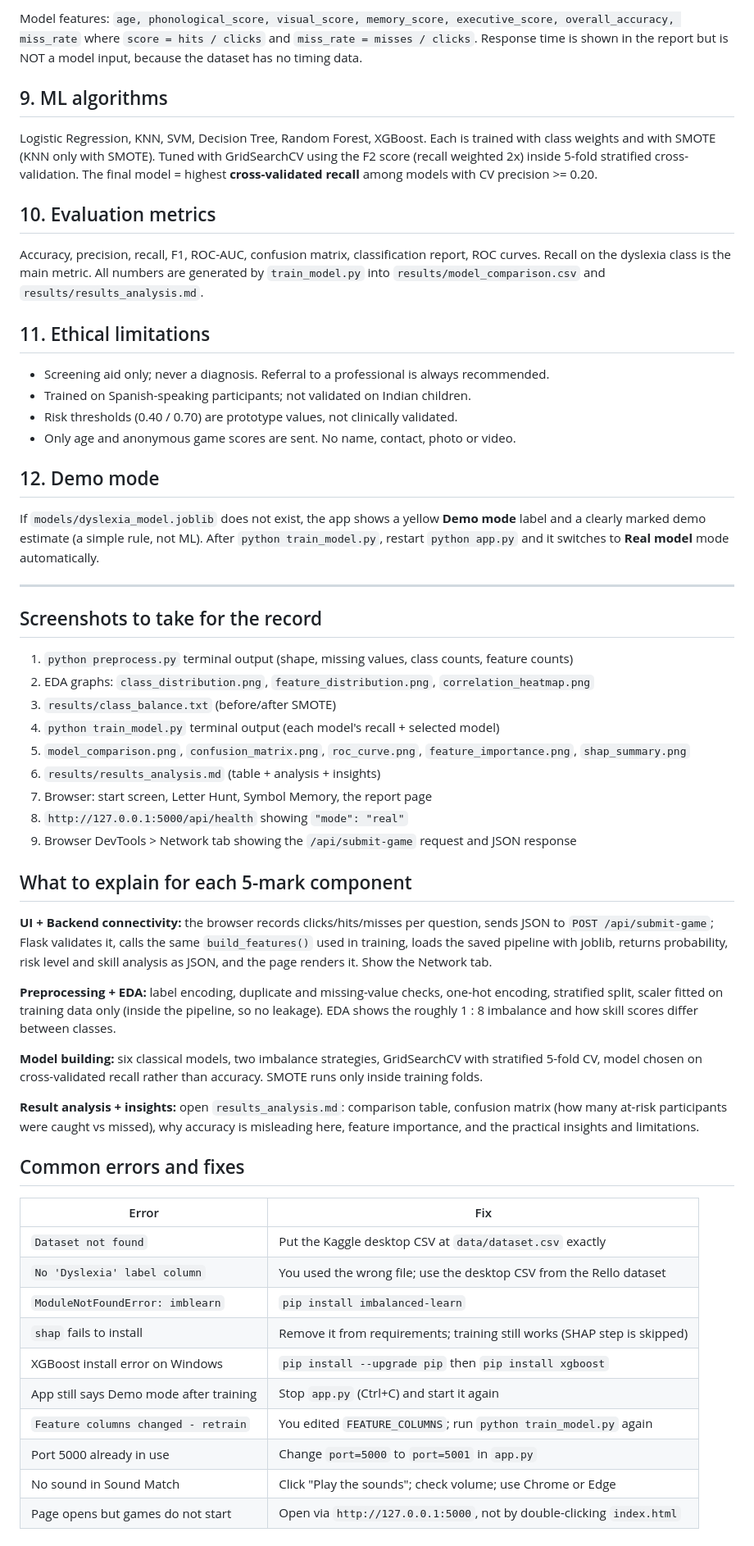
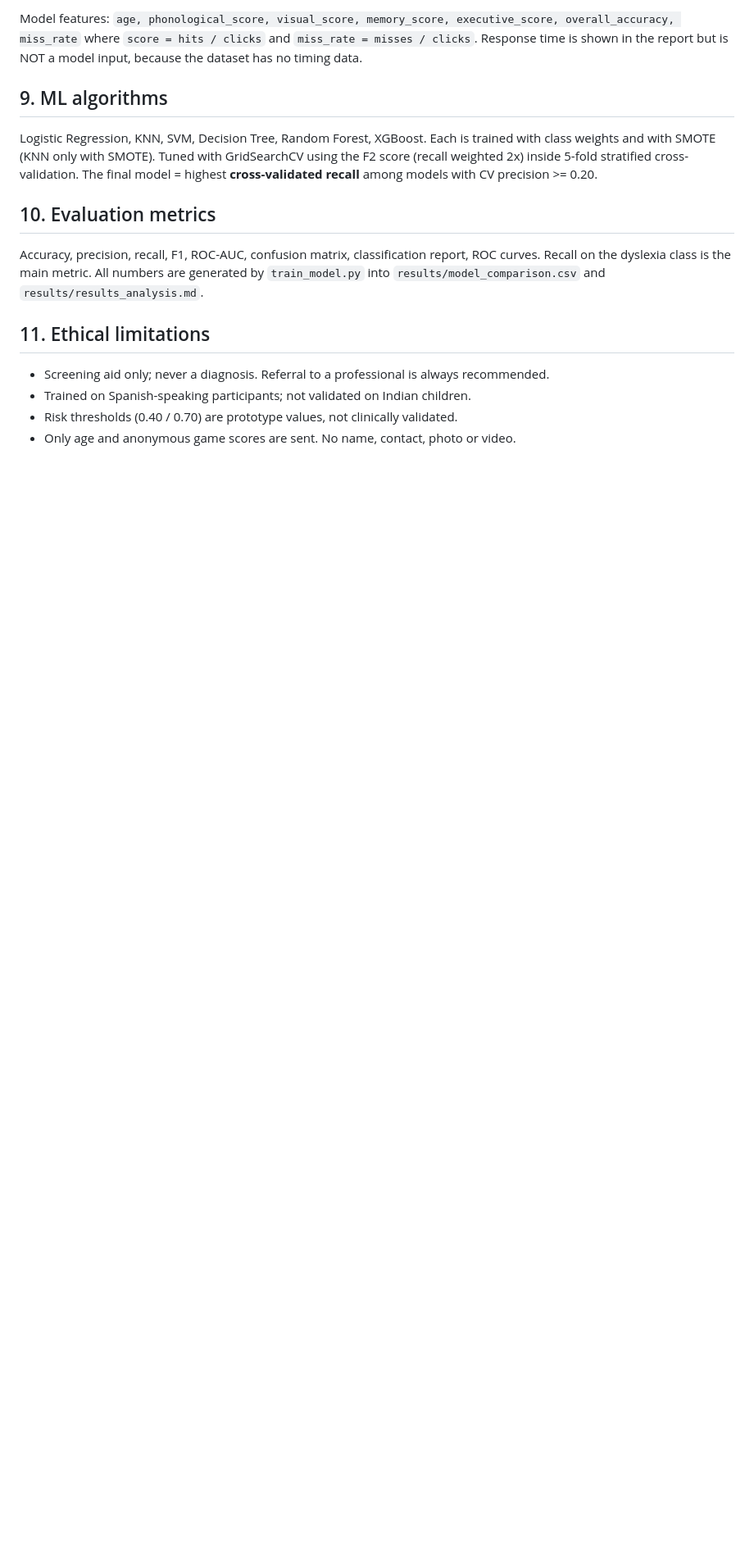
Before and after one commit to akshaya838/DyScreen, a Markdown page: README.md, the part around the change. Shown at 82% size. GitHub-like rendering; blank space fills up the shorter version.

Commit message:
Remove demo mode and common errors from README
Removed demo mode section and common errors fixes from README.

```diff
--- a/README.md
+++ b/README.md
@@ -97,57 +97,3 @@ Recall on the dyslexia class is the main metric. All numbers are generated by
 - Trained on Spanish-speaking participants; not validated on Indian children.
 - Risk thresholds (0.40 / 0.70) are prototype values, not clinically validated.
 - Only age and anonymous game scores are sent. No name, contact, photo or video.
-
-## 12. Demo mode
-
-If `models/dyslexia_model.joblib` does not exist, the app shows a yellow **Demo mode** label and
-a clearly marked demo estimate (a simple rule, not ML). After `python train_model.py`, restart
-`python app.py` and it switches to **Real model** mode automatically.
-
----
-
-## Screenshots to take for the record
-
-1. `python preprocess.py` terminal output (shape, missing values, class counts, feature counts)
-2. EDA graphs: `class_distribution.png`, `feature_distribution.png`, `correlation_heatmap.png`
-3. `results/class_balance.txt` (before/after SMOTE)
-4. `python train_model.py` terminal output (each model's recall + selected model)
-5. `model_comparison.png`, `confusion_matrix.png`, `roc_curve.png`, `feature_importance.png`, `shap_summary.png`
-6. `results/results_analysis.md` (table + analysis + insights)
-7. Browser: start screen, Letter Hunt, Symbol Memory, the report page
-8. `http://127.0.0.1:5000/api/health` showing `"mode": "real"`
-9. Browser DevTools > Network tab showing the `/api/submit-game` request and JSON response
-
-## What to explain for each 5-mark component
-
-**UI + Backend connectivity:** the browser records clicks/hits/misses per question, sends JSON to
-`POST /api/submit-game`; Flask validates it, calls the same `build_features()` used in training,
-loads the saved pipeline with joblib, returns probability, risk level and skill analysis as JSON,
-and the page renders it. Show the Network tab.
-
-**Preprocessing + EDA:** label encoding, duplicate and missing-value checks, one-hot encoding,
-stratified split, scaler fitted on training data only (inside the pipeline, so no leakage).
-EDA shows the roughly 1 : 8 imbalance and how skill scores differ between classes.
-
-**Model building:** six classical models, two imbalance strategies, GridSearchCV with stratified
-5-fold CV, model chosen on cross-validated recall rather than accuracy. SMOTE runs only inside
-training folds.
-
-**Result analysis + insights:** open `results_analysis.md`: comparison table, confusion matrix
-(how many at-risk participants were caught vs missed), why accuracy is misleading here, feature
-importance, and the practical insights and limitations.
-
-## Common errors and fixes
-
-| Error | Fix |
-|---|---|
-| `Dataset not found` | Put the Kaggle desktop CSV at `data/dataset.csv` exactly |
-| `No 'Dyslexia' label column` | You used the wrong file; use the desktop CSV from the Rello dataset |
-| `ModuleNotFoundError: imblearn` | `pip install imbalanced-learn` |
-| `shap` fails to install | Remove it from requirements; training still works (SHAP step is skipped) |
-| XGBoost install error on Windows | `pip install --upgrade pip` then `pip install xgboost` |
-| App still says Demo mode after training | Stop `app.py` (Ctrl+C) and start it again |
-| `Feature columns changed - retrain` | You edited `FEATURE_COLUMNS`; run `python train_model.py` again |
-| Port 5000 already in use | Change `port=5000` to `port=5001` in `app.py` |
-| No sound in Sound Match | Click "Play the sounds"; check volume; use Chrome or Edge |
-| Page opens but games do not start | Open via `http://127.0.0.1:5000`, not by double-clicking `index.html` |
```
